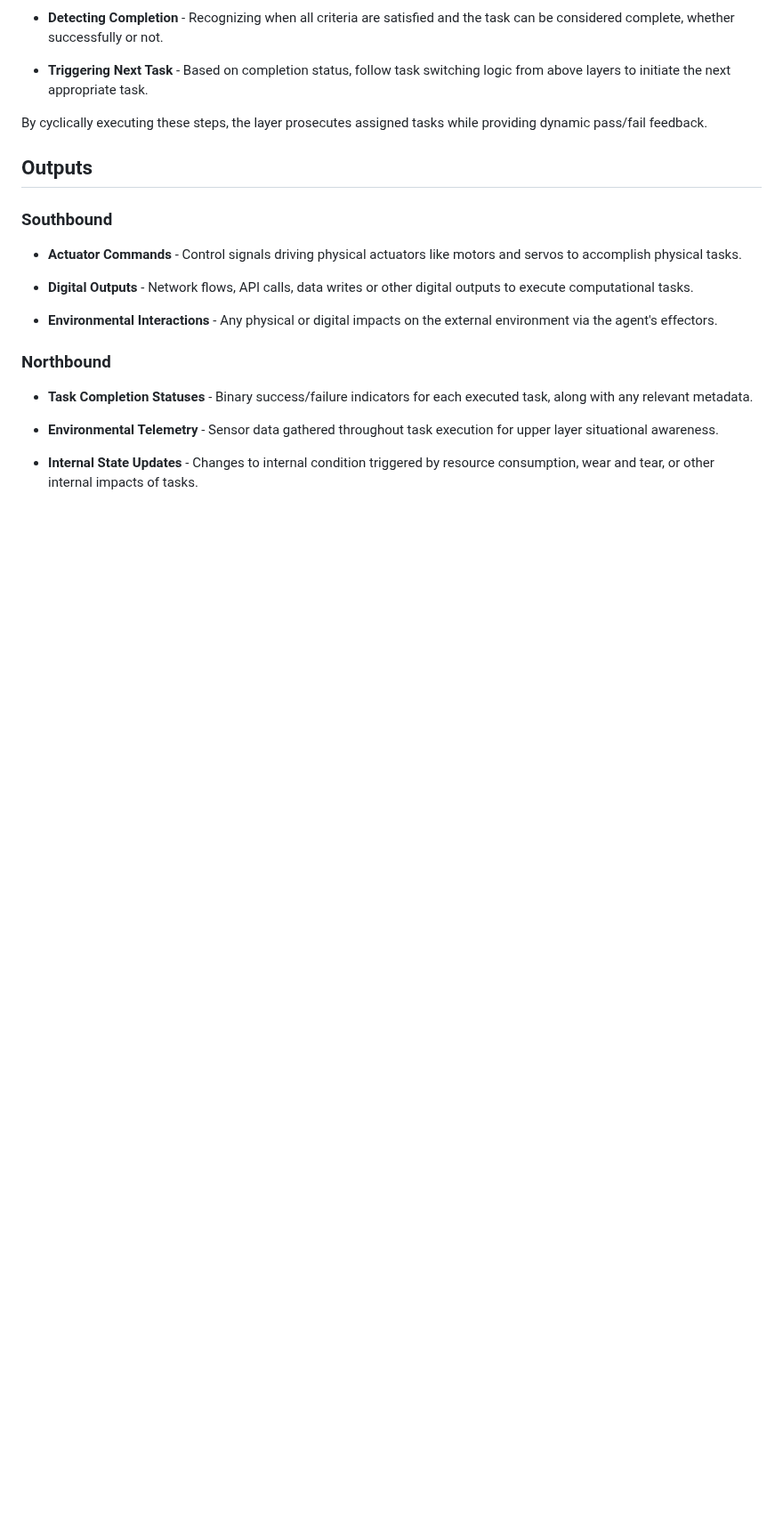
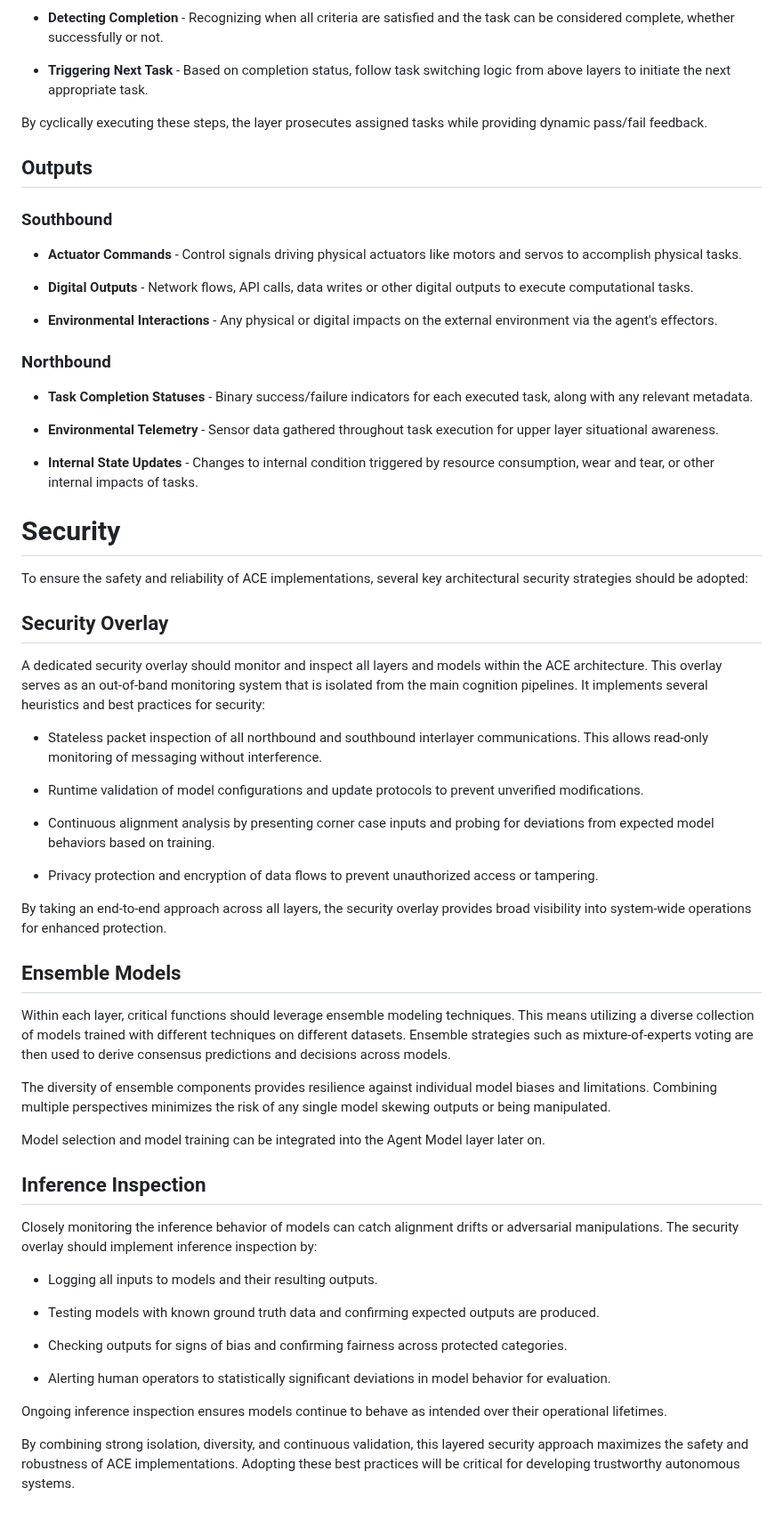
Before and after one commit to daveshap/ACE_Framework, a Markdown page: README.md, the part around the change. Shown at 89% size. Drawn GitHub-style; blank space fills up the shorter version.

```diff
--- a/README.md
+++ b/README.md
@@ -718,3 +718,48 @@ By cyclically executing these steps, the layer prosecutes assigned tasks while p
 - **Environmental Telemetry** - Sensor data gathered throughout task execution for upper layer situational awareness.
 
 - **Internal State Updates** - Changes to internal condition triggered by resource consumption, wear and tear, or other internal impacts of tasks.
+
+
+
+
+# Security
+
+To ensure the safety and reliability of ACE implementations, several key architectural security strategies should be adopted:
+
+## Security Overlay
+
+A dedicated security overlay should monitor and inspect all layers and models within the ACE architecture. This overlay serves as an out-of-band monitoring system that is isolated from the main cognition pipelines. It implements several heuristics and best practices for security:
+
+- Stateless packet inspection of all northbound and southbound interlayer communications. This allows read-only monitoring of messaging without interference.
+
+- Runtime validation of model configurations and update protocols to prevent unverified modifications.
+
+- Continuous alignment analysis by presenting corner case inputs and probing for deviations from expected model behaviors based on training.
+
+- Privacy protection and encryption of data flows to prevent unauthorized access or tampering.
+
+By taking an end-to-end approach across all layers, the security overlay provides broad visibility into system-wide operations for enhanced protection.
+
+## Ensemble Models
+
+Within each layer, critical functions should leverage ensemble modeling techniques. This means utilizing a diverse collection of models trained with different techniques on different datasets. Ensemble strategies such as mixture-of-experts voting are then used to derive consensus predictions and decisions across models.
+
+The diversity of ensemble components provides resilience against individual model biases and limitations. Combining multiple perspectives minimizes the risk of any single model skewing outputs or being manipulated.
+
+Model selection and model training can be integrated into the Agent Model layer later on.
+
+## Inference Inspection
+
+Closely monitoring the inference behavior of models can catch alignment drifts or adversarial manipulations. The security overlay should implement inference inspection by:
+
+- Logging all inputs to models and their resulting outputs.
+
+- Testing models with known ground truth data and confirming expected outputs are produced.
+
+- Checking outputs for signs of bias and confirming fairness across protected categories.
+
+- Alerting human operators to statistically significant deviations in model behavior for evaluation.
+
+Ongoing inference inspection ensures models continue to behave as intended over their operational lifetimes.
+
+By combining strong isolation, diversity, and continuous validation, this layered security approach maximizes the safety and robustness of ACE implementations. Adopting these best practices will be critical for developing trustworthy autonomous systems.
```
